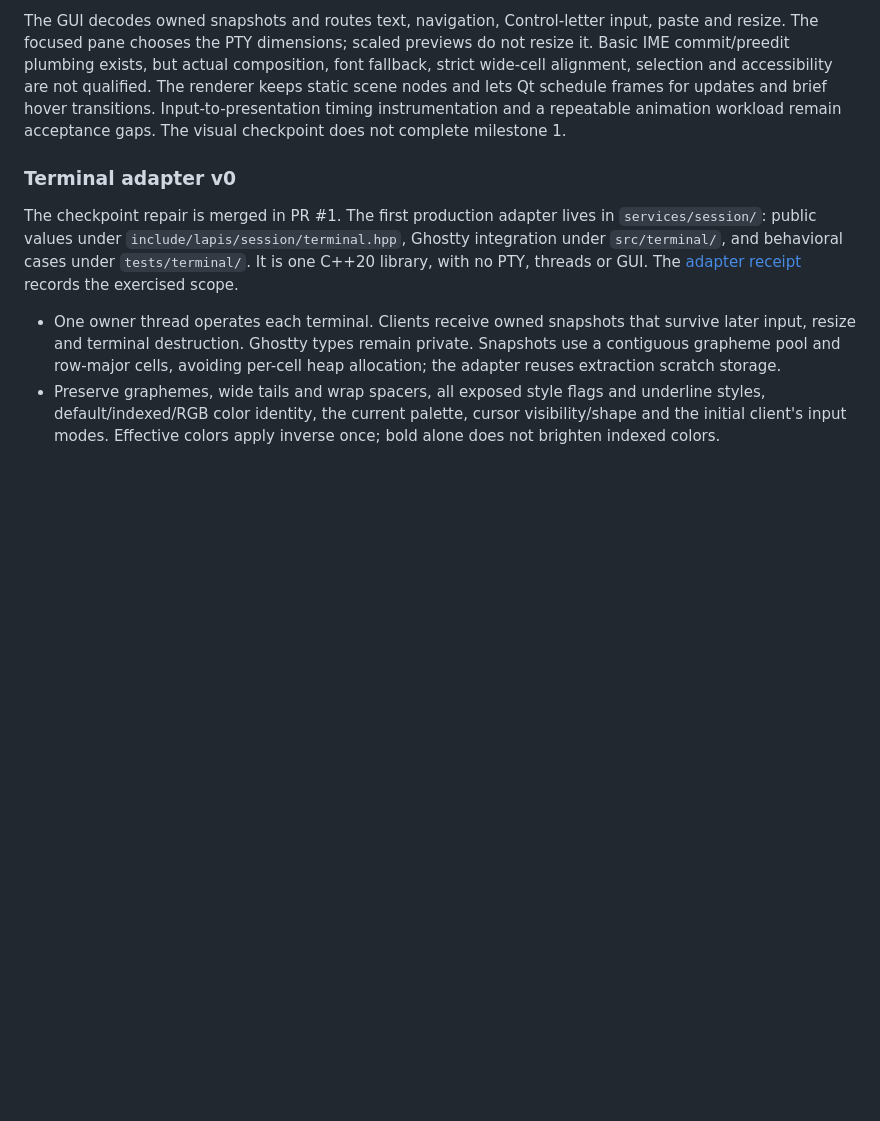
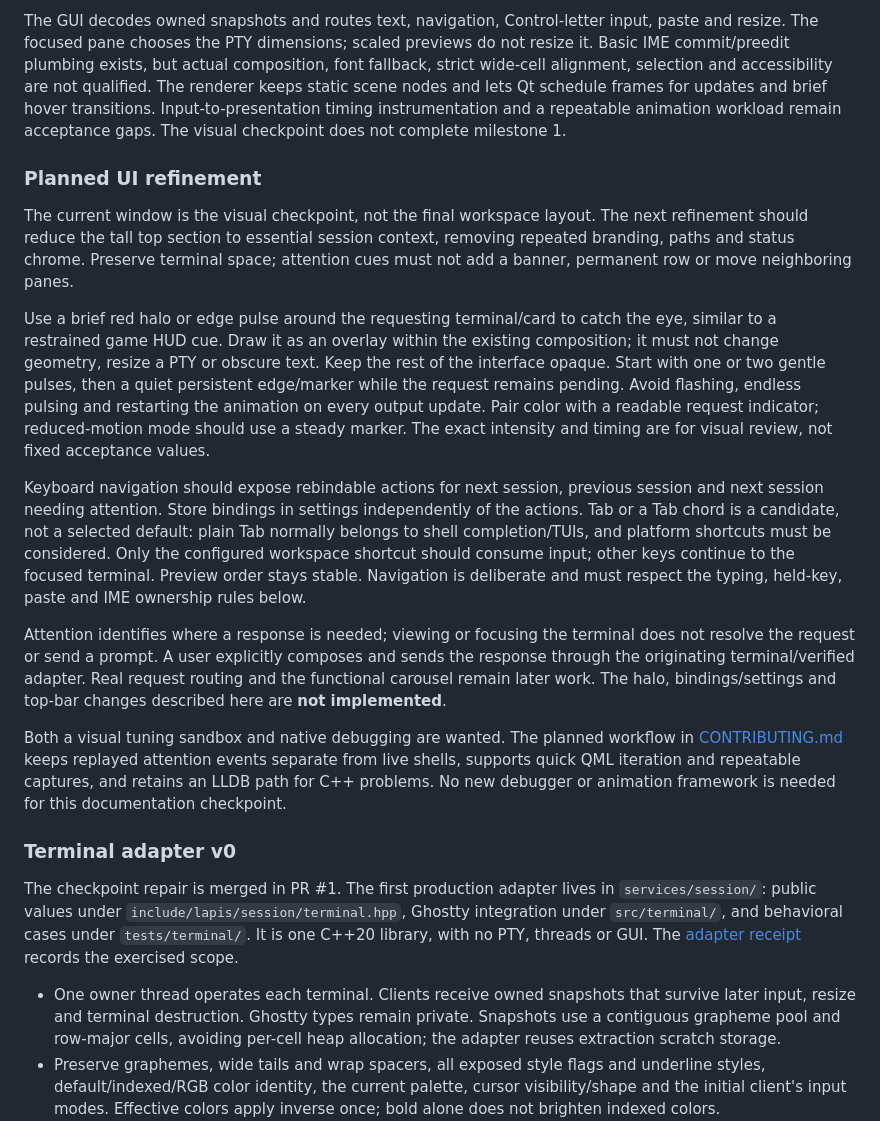
Before and after one commit to RESMP-DEV/lapis, a Markdown page: docs/architecture.md, the part around the change. Rendered like a GitHub page; blank space fills up the shorter version.

```diff
--- a/docs/architecture.md
+++ b/docs/architecture.md
@@ -200,6 +200,43 @@ updates and brief hover transitions. Input-to-presentation timing instrumentatio
 and a repeatable animation workload remain acceptance gaps. The visual checkpoint
 does not complete milestone 1.
 
+### Planned UI refinement
+
+The current window is the visual checkpoint, not the final workspace layout.
+The next refinement should reduce the tall top section to essential session
+context, removing repeated branding, paths and status chrome. Preserve terminal
+space; attention cues must not add a banner, permanent row or move neighboring
+panes.
+
+Use a brief red halo or edge pulse around the requesting terminal/card to catch
+the eye, similar to a restrained game HUD cue. Draw it as an overlay within the
+existing composition; it must not change geometry, resize a PTY or obscure text.
+Keep the rest of the interface opaque. Start with one or two gentle pulses, then
+a quiet persistent edge/marker while the request remains pending. Avoid flashing,
+endless pulsing and restarting the animation on every output update. Pair color
+with a readable request indicator; reduced-motion mode should use a steady marker.
+The exact intensity and timing are for visual review, not fixed acceptance values.
+
+Keyboard navigation should expose rebindable actions for next session, previous
+session and next session needing attention. Store bindings in settings independently
+of the actions. Tab or a Tab chord is a candidate, not a selected default: plain Tab
+normally belongs to shell completion/TUIs, and platform shortcuts must be considered.
+Only the configured workspace shortcut should consume input; other keys continue
+to the focused terminal. Preview order stays stable. Navigation is deliberate and
+must respect the typing, held-key, paste and IME ownership rules below.
+
+Attention identifies where a response is needed; viewing or focusing the terminal
+does not resolve the request or send a prompt. A user explicitly composes and sends
+the response through the originating terminal/verified adapter. Real request
+routing and the functional carousel remain later work. The halo, bindings/settings
+and top-bar changes described here are **not implemented**.
+
+Both a visual tuning sandbox and native debugging are wanted. The planned workflow
+in [CONTRIBUTING.md](../CONTRIBUTING.md#planned-ui-tuning-and-debugging) keeps replayed
+attention events separate from live shells, supports quick QML iteration and
+repeatable captures, and retains an LLDB path for C++ problems. No new debugger or
+animation framework is needed for this documentation checkpoint.
+
 ### Terminal adapter v0
 
 The checkpoint repair is merged in PR #1. The first production adapter lives in
```
Also changed, not shown: CONTRIBUTING.md (+26 -0 lines), README.md (+3 -1 lines).
